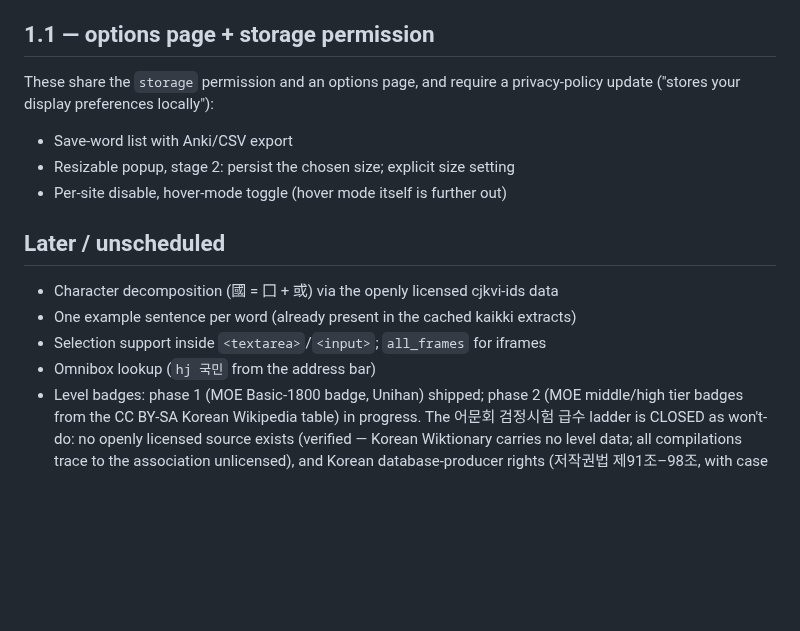
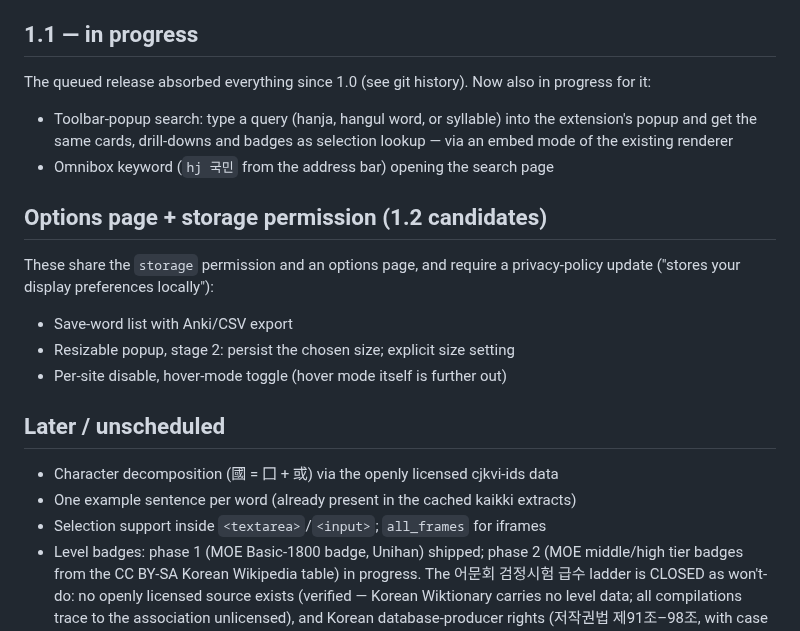
Before and after one commit to jjm4000/etymikon, a Markdown page: ROADMAP.md, the part around the change. Drawn GitHub-style; blank space fills up the shorter version.

```diff
--- a/ROADMAP.md
+++ b/ROADMAP.md
@@ -21,7 +21,17 @@ All merged on `main` and verified:
 - Listing updates at upload time: privacy policy URL moves to GitHub Pages,
   homepage field points at this repo
 
-## 1.1 — options page + storage permission
+## 1.1 — in progress
+
+The queued release absorbed everything since 1.0 (see git history). Now also
+in progress for it:
+
+- Toolbar-popup search: type a query (hanja, hangul word, or syllable) into
+  the extension's popup and get the same cards, drill-downs and badges as
+  selection lookup — via an embed mode of the existing renderer
+- Omnibox keyword (`hj 국민` from the address bar) opening the search page
+
+## Options page + storage permission (1.2 candidates)
 
 These share the `storage` permission and an options page, and require a
 privacy-policy update ("stores your display preferences locally"):
@@ -35,7 +45,6 @@ privacy-policy update ("stores your display preferences locally"):
 - Character decomposition (國 = 囗 + 或) via the openly licensed cjkvi-ids data
 - One example sentence per word (already present in the cached kaikki extracts)
 - Selection support inside `<textarea>`/`<input>`; `all_frames` for iframes
-- Omnibox lookup (`hj 국민` from the address bar)
 - Level badges: phase 1 (MOE Basic-1800 badge, Unihan) shipped; phase 2 (MOE
   middle/high tier badges from the CC BY-SA Korean Wikipedia table) in
   progress. The 어문회 검정시험 급수 ladder is CLOSED as won't-do: no openly
```
Also changed, not shown: SPEC.md (+36 -0 lines).
